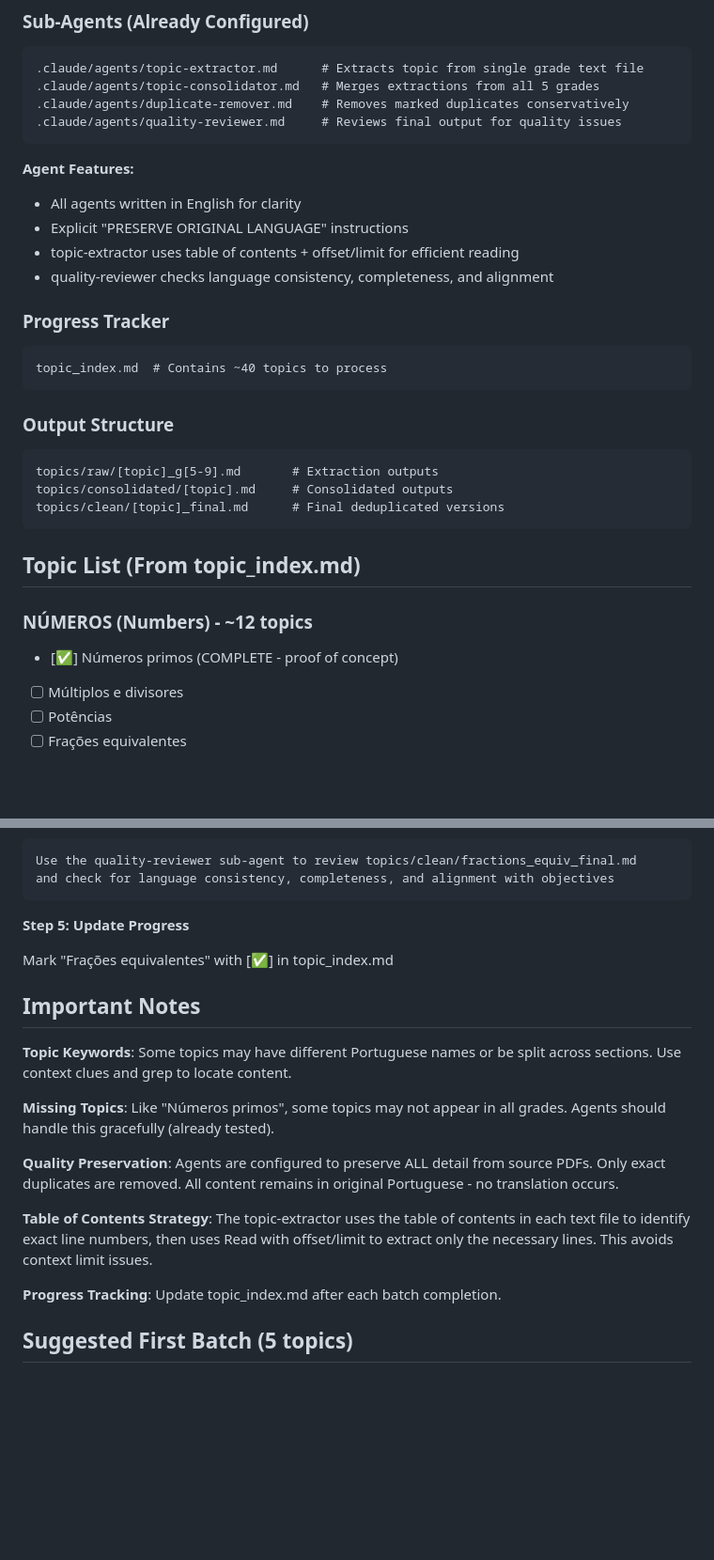
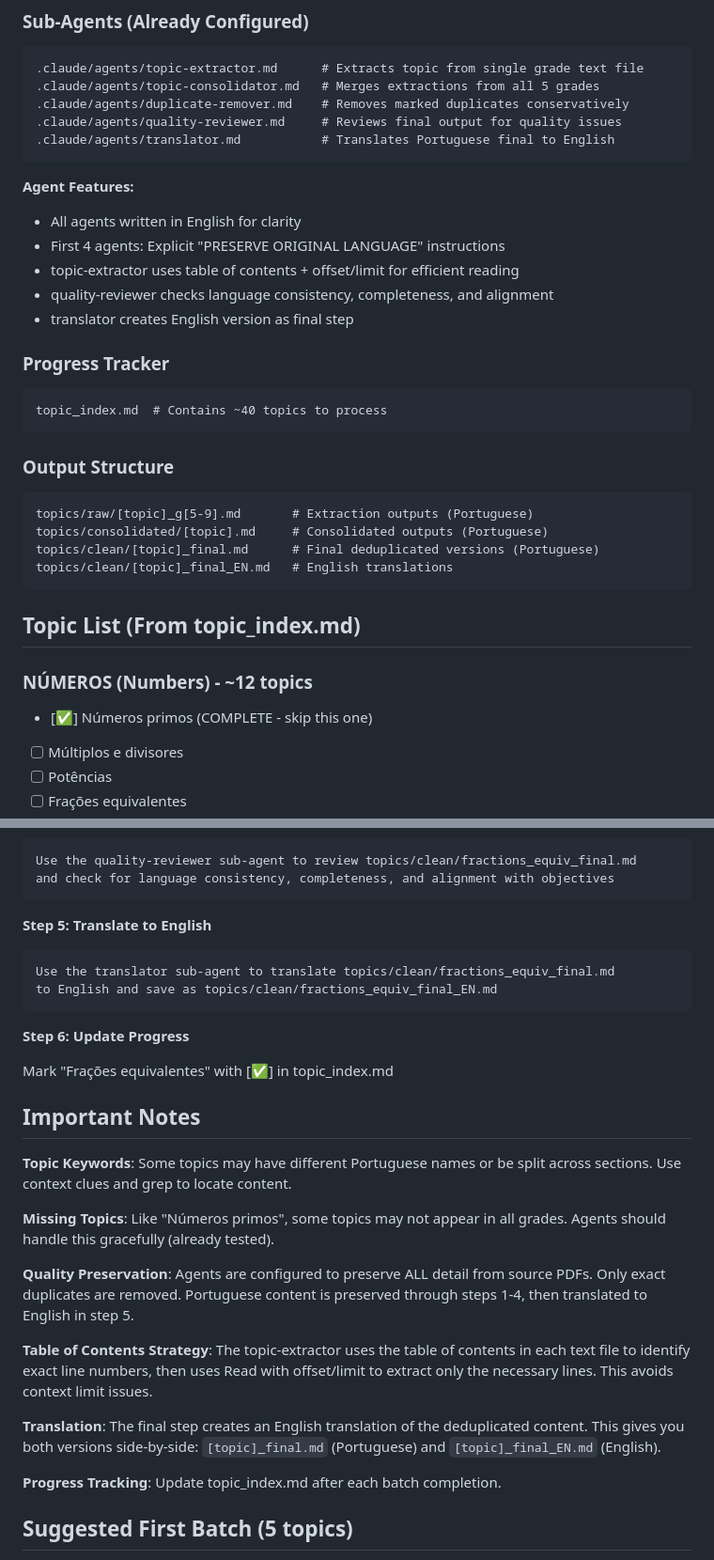
Before and after one commit to LiminalConsulting/OmsnTeachingManual, a Markdown page: PROMPT_FOR_NEXT_CHAT.md, 2 parts joined by grey strips. Shown at 94% size. GitHub-like rendering; blank space fills up the shorter version.

Commit message:
Update PROMPT_FOR_NEXT_CHAT with 5-stage pipeline and exclusions
Major updates:
- Add translation as 5th and final stage
- Note that Números primos is already complete (skip in batch processing)
- Update from 4-stage to 5-stage pipeline
- Add translator agent to infrastructure list
- Update workflow example to include translation step
- Clarify that translation only happens in final step
- Update success criteria: ~39 remaining topics (not 40)
- Note both Portuguese and English outputs expected

Ready for batch processing remaining topics.

🤖 Generated with [Claude Code](https://claude.com/claude-code)

Co-Authored-By: Claude <noreply@anthropic.com>

````diff
--- a/PROMPT_FOR_NEXT_CHAT.md
+++ b/PROMPT_FOR_NEXT_CHAT.md
@@ -52,13 +55,15 @@ text_versions/grade9_math.txt (132KB)
 .claude/agents/topic-consolidator.md   # Merges extractions from all 5 grades
 .claude/agents/duplicate-remover.md    # Removes marked duplicates conservatively
 .claude/agents/quality-reviewer.md     # Reviews final output for quality issues
+.claude/agents/translator.md           # Translates Portuguese final to English
 ```
 
 **Agent Features:**
 - All agents written in English for clarity
-- Explicit "PRESERVE ORIGINAL LANGUAGE" instructions
+- First 4 agents: Explicit "PRESERVE ORIGINAL LANGUAGE" instructions
 - topic-extractor uses table of contents + offset/limit for efficient reading
 - quality-reviewer checks language consistency, completeness, and alignment
+- translator creates English version as final step
 
 ### Progress Tracker
 ```
@@ -67,15 +72,16 @@ topic_index.md  # Contains ~40 topics to process
 
 ### Output Structure
 ```
-topics/raw/[topic]_g[5-9].md       # Extraction outputs
-topics/consolidated/[topic].md     # Consolidated outputs
-topics/clean/[topic]_final.md      # Final deduplicated versions
+topics/raw/[topic]_g[5-9].md       # Extraction outputs (Portuguese)
+topics/consolidated/[topic].md     # Consolidated outputs (Portuguese)
+topics/clean/[topic]_final.md      # Final deduplicated versions (Portuguese)
+topics/clean/[topic]_final_EN.md   # English translations
 ```
 
 ## Topic List (From topic_index.md)
 
 ### NÚMEROS (Numbers) - ~12 topics
-- [✅] Números primos (COMPLETE - proof of concept)
+- [✅] Números primos (COMPLETE - skip this one)
 - [ ] Múltiplos e divisores
 - [ ] Potências
 - [ ] Frações equivalentes
@@ -161,7 +167,14 @@ Use the quality-reviewer sub-agent to review topics/clean/fractions_equiv_final.
 and check for language consistency, completeness, and alignment with objectives
 ```
 
-**Step 5: Update Progress**
+**Step 5: Translate to English**
+
+```
+Use the translator sub-agent to translate topics/clean/fractions_equiv_final.md
+to English and save as topics/clean/fractions_equiv_final_EN.md
+```
+
+**Step 6: Update Progress**
 
 Mark "Frações equivalentes" with [✅] in topic_index.md
 
@@ -171,9 +184,11 @@ Mark "Frações equivalentes" with [✅] in topic_index.md
 
 **Missing Topics**: Like "Números primos", some topics may not appear in all grades. Agents should handle this gracefully (already tested).
 
-**Quality Preservation**: Agents are configured to preserve ALL detail from source PDFs. Only exact duplicates are removed. All content remains in original Portuguese - no translation occurs.
+**Quality Preservation**: Agents are configured to preserve ALL detail from source PDFs. Only exact duplicates are removed. Portuguese content is preserved through steps 1-4, then translated to English in step 5.
 
 **Table of Contents Strategy**: The topic-extractor uses the table of contents in each text file to identify exact line numbers, then uses Read with offset/limit to extract only the necessary lines. This avoids context limit issues.
+
+**Translation**: The final step creates an English translation of the deduplicated content. This gives you both versions side-by-side: `[topic]_final.md` (Portuguese) and `[topic]_final_EN.md` (English).
 
 **Progress Tracking**: Update topic_index.md after each batch completion.
 
````
Also changed, not shown: other parts of PROMPT_FOR_NEXT_CHAT.md (+9 -5 lines).
